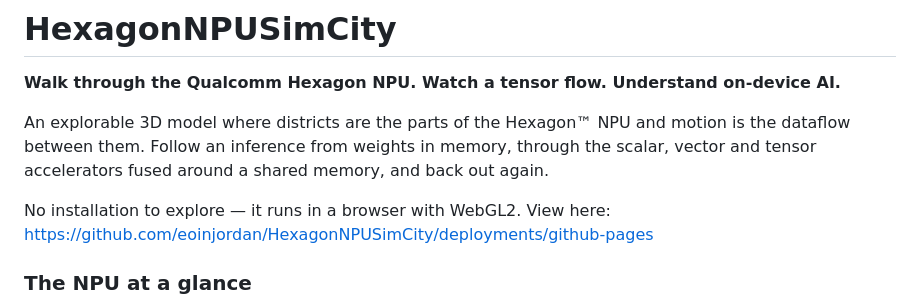
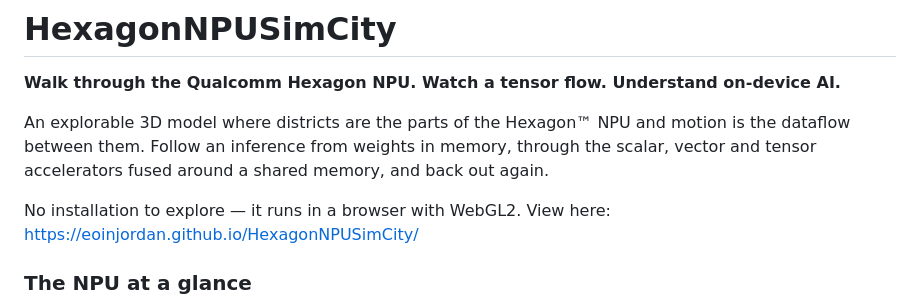
Before and after one commit to eoinjordan/HexagonNPUSimCity, a Markdown page: README.md, the part around the change. Rendered like a GitHub page.

Commit message:
Change deployment link in README
Updated the deployment link to the new GitHub Pages URL.

```diff
--- a/README.md
+++ b/README.md
@@ -7,8 +7,7 @@ motion is the dataflow between them. Follow an inference from weights in memory,
 through the scalar, vector and tensor accelerators fused around a shared memory,
 and back out again.
 
-No installation to explore — it runs in a browser with WebGL2. View here: https://github.com/eoinjordan/HexagonNPUSimCity/deployments/github-pages
-
+No installation to explore — it runs in a browser with WebGL2. View here: https://eoinjordan.github.io/HexagonNPUSimCity/
 ### The NPU at a glance
 
 Districts are NPU components; the moving particles are the dataflow (cyan activations, orange weights from DRAM). Press `N` to swing between night and day.
```
